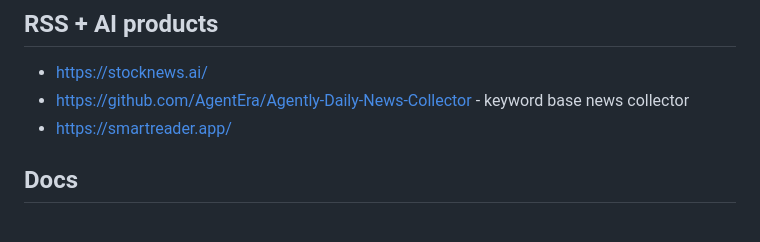
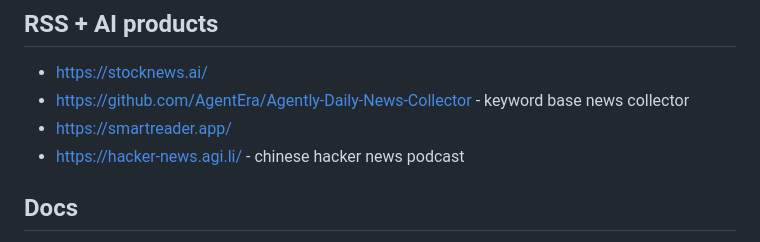
Before and after one commit to Akagi201/rss, a Markdown page: README.md, the part around the change. GitHub-like rendering.

Commit message:
docs: Add more useful resources to README

```diff
--- a/README.md
+++ b/README.md
@@ -149,6 +149,7 @@
 * <https://stocknews.ai/>
 * <https://github.com/AgentEra/Agently-Daily-News-Collector> - keyword base news collector
 * <https://smartreader.app/>
+* <https://hacker-news.agi.li/> - chinese hacker news podcast
 
 ## Docs
 
```
